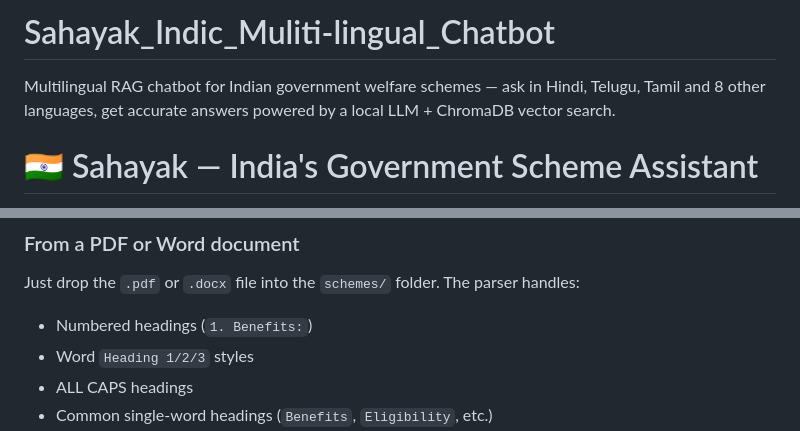
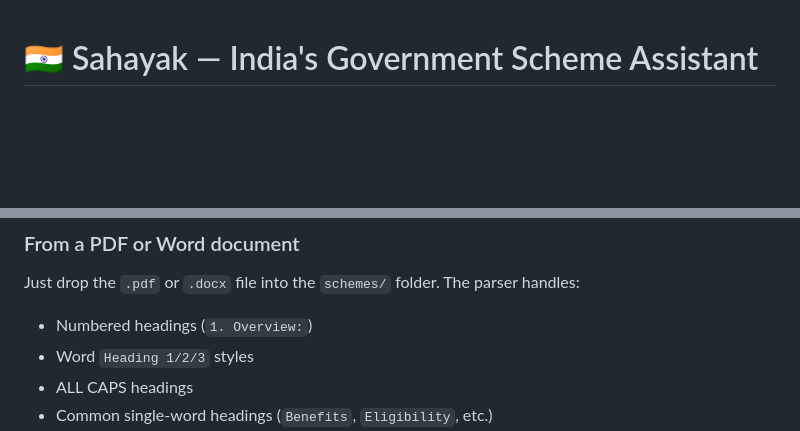
Before and after one commit to amrutha0001/Sahayak_Indic_Muliti-lingual_Chatbot, a Markdown page: README.md, 2 parts joined by grey strips. Rendered like a GitHub page; blank space fills up the shorter version.

```diff
--- a/README.md
+++ b/README.md
@@ -1,7 +1,3 @@
-# Sahayak_Indic_Muliti-lingual_Chatbot
-Multilingual RAG chatbot for Indian government welfare schemes — ask in Hindi, Telugu, Tamil and 8 other languages, get accurate answers powered by a local LLM + ChromaDB vector search.
-
-
 # 🇮🇳 Sahayak — India's Government Scheme Assistant
 
 > **Multilingual RAG chatbot for Indian government welfare schemes.**
@@ -195,7 +191,7 @@ https://...
 
 ### From a PDF or Word document
 Just drop the `.pdf` or `.docx` file into the `schemes/` folder. The parser handles:
-- Numbered headings (`1. Benefits:`)
+- Numbered headings (`1. Overview:`)
 - Word `Heading 1/2/3` styles
 - ALL CAPS headings
 - Common single-word headings (`Benefits`, `Eligibility`, etc.)
```
